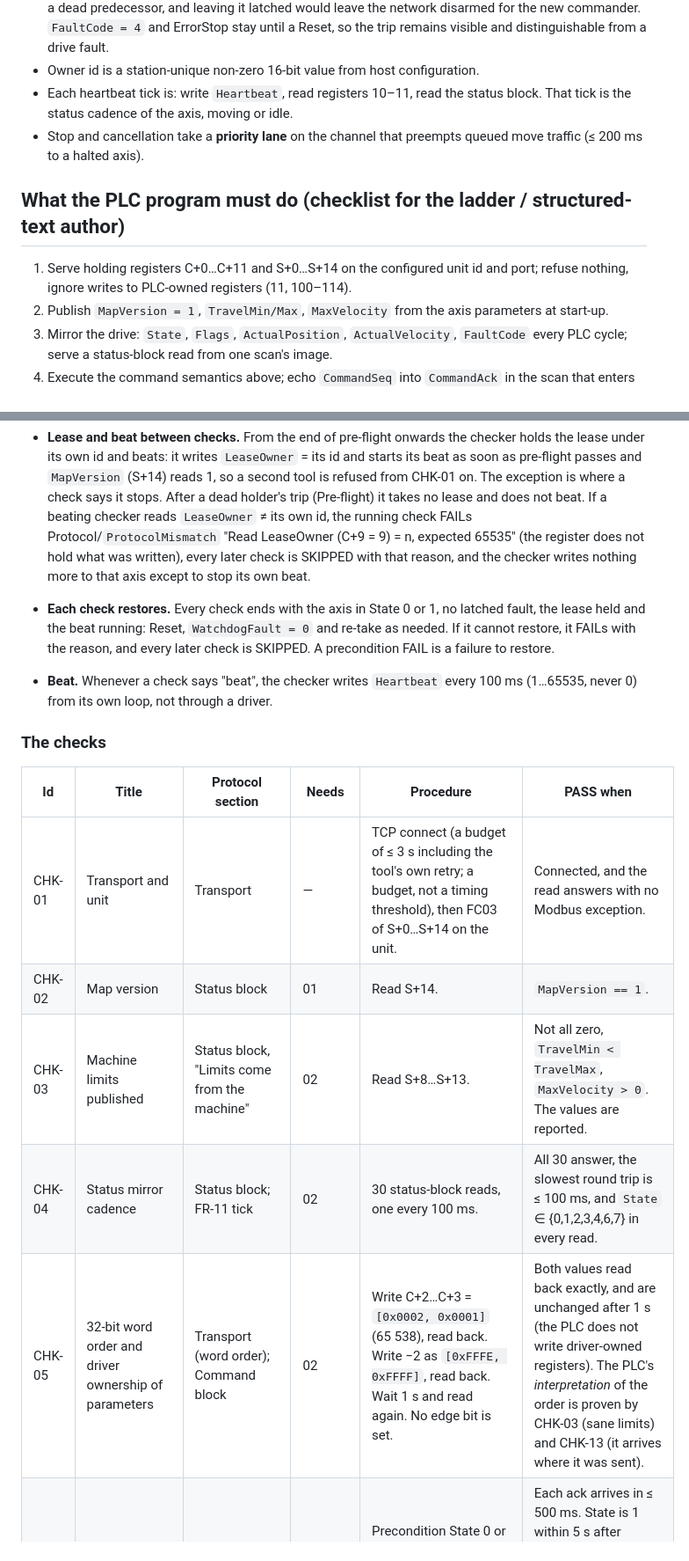
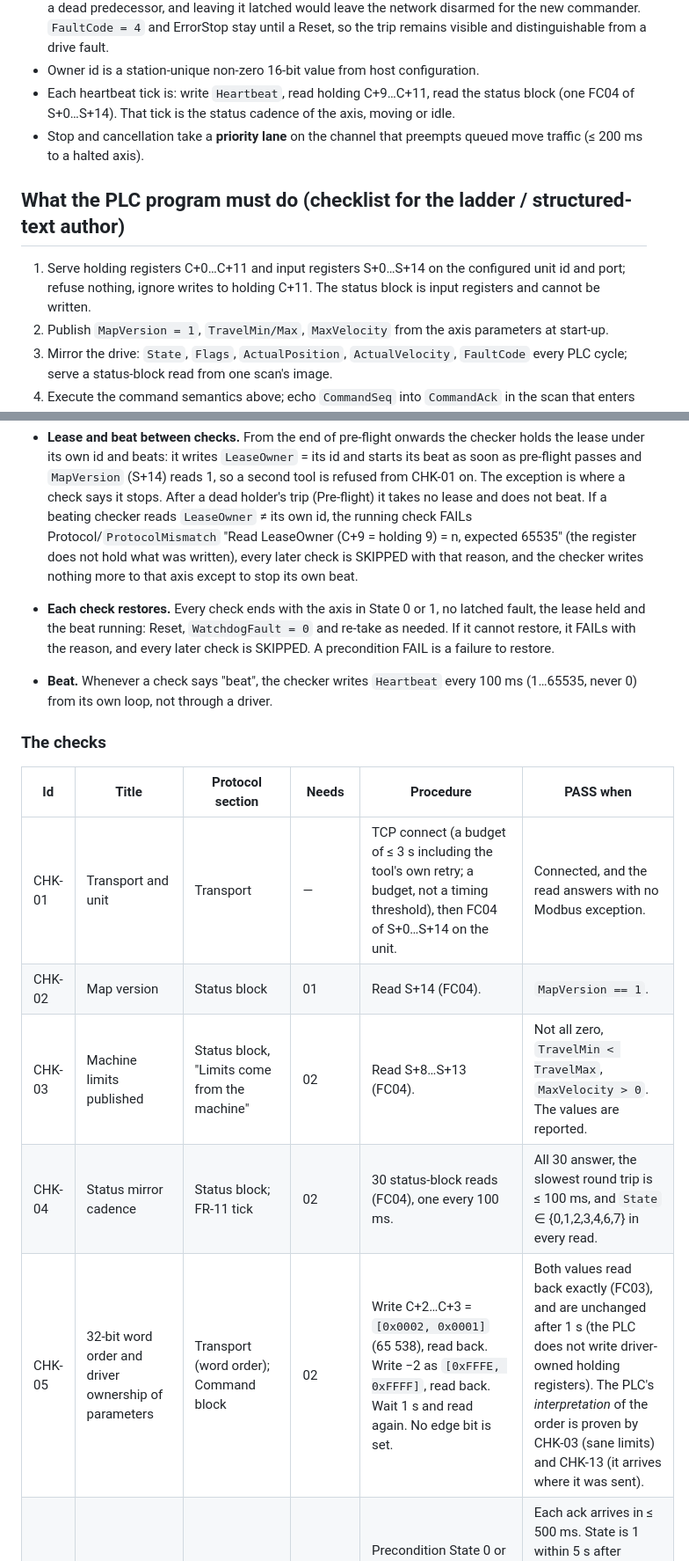
Before and after one commit to modelingevolution/generic-axis, a Markdown page: docs/protocol.md, 2 parts joined by grey strips. Shown at 88% size. Drawn GitHub-style.

```diff
--- a/docs/protocol.md
+++ b/docs/protocol.md
@@ -121,15 +123,15 @@ dead commander is indistinguishable from an idle one. Therefore:
   predecessor, and leaving it latched would leave the network disarmed for the new commander. `FaultCode = 4` and
   ErrorStop stay until a Reset, so the trip remains visible and distinguishable from a drive fault.
 - Owner id is a station-unique non-zero 16-bit value from host configuration.
-- Each heartbeat tick is: write `Heartbeat`, read registers 10–11, read the status block. That tick is the status
-  cadence of the axis, moving or idle.
+- Each heartbeat tick is: write `Heartbeat`, read holding C+9…C+11, read the status block (one FC04 of S+0…S+14).
+  That tick is the status cadence of the axis, moving or idle.
 - Stop and cancellation take a **priority lane** on the channel that preempts queued move traffic (≤ 200 ms to a
   halted axis).
 
 ## What the PLC program must do (checklist for the ladder / structured-text author)
 
-1. Serve holding registers C+0…C+11 and S+0…S+14 on the configured unit id and port; refuse nothing, ignore writes
-   to PLC-owned registers (11, 100–114).
+1. Serve holding registers C+0…C+11 and input registers S+0…S+14 on the configured unit id and port; refuse
+   nothing, ignore writes to holding C+11. The status block is input registers and cannot be written.
 2. Publish `MapVersion = 1`, `TravelMin/Max`, `MaxVelocity` from the axis parameters at start-up.
 3. Mirror the drive: `State`, `Flags`, `ActualPosition`, `ActualVelocity`, `FaultCode` every PLC cycle; serve a
    status-block read from one scan's image.
@@ -257,7 +259,7 @@ the operator (Ctrl-C / SIGINT) before the list finished.
   and beats: it writes `LeaseOwner` = its id and starts its beat as soon as pre-flight passes and `MapVersion` (S+14)
   reads 1, so a second tool is refused from CHK-01 on. The exception is where a check says it stops. After a dead holder's trip (Pre-flight) it
   takes no lease and does not beat. If a beating checker reads `LeaseOwner` ≠ its own id, the running check FAILs
-  Protocol/`ProtocolMismatch` "Read LeaseOwner (C+9 = 9) = n, expected 65535" (the register does not hold what was
+  Protocol/`ProtocolMismatch` "Read LeaseOwner (C+9 = holding 9) = n, expected 65535" (the register does not hold what was
   written), every later check is SKIPPED with that reason, and the checker writes nothing more to that axis except to
   stop its own beat.
 - **Each check restores.** Every check ends with the axis in State 0 or 1, no latched fault, the lease held and the
@@ -270,11 +272,11 @@ the operator (Ctrl-C / SIGINT) before the list finished.
 
 | Id | Title | Protocol section | Needs | Procedure | PASS when |
 |---|---|---|---|---|---|
-| CHK-01 | Transport and unit | Transport | — | TCP connect (a budget of ≤ 3 s including the tool's own retry; a budget, not a timing threshold), then FC03 of S+0…S+14 on the unit. | Connected, and the read answers with no Modbus exception. |
-| CHK-02 | Map version | Status block | 01 | Read S+14. | `MapVersion == 1`. |
-| CHK-03 | Machine limits published | Status block, "Limits come from the machine" | 02 | Read S+8…S+13. | Not all zero, `TravelMin < TravelMax`, `MaxVelocity > 0`. The values are reported. |
-| CHK-04 | Status mirror cadence | Status block; FR-11 tick | 02 | 30 status-block reads, one every 100 ms. | All 30 answer, the slowest round trip is ≤ 100 ms, and `State` ∈ {0,1,2,3,4,6,7} in every read. |
-| CHK-05 | 32-bit word order and driver ownership of parameters | Transport (word order); Command block | 02 | Write C+2…C+3 = `[0x0002, 0x0001]` (65 538), read back. Write −2 as `[0xFFFE, 0xFFFF]`, read back. Wait 1 s and read again. No edge bit is set. | Both values read back exactly, and are unchanged after 1 s (the PLC does not write driver-owned registers). The PLC's *interpretation* of the order is proven by CHK-03 (sane limits) and CHK-13 (it arrives where it was sent). |
+| CHK-01 | Transport and unit | Transport | — | TCP connect (a budget of ≤ 3 s including the tool's own retry; a budget, not a timing threshold), then FC04 of S+0…S+14 on the unit. | Connected, and the read answers with no Modbus exception. |
+| CHK-02 | Map version | Status block | 01 | Read S+14 (FC04). | `MapVersion == 1`. |
+| CHK-03 | Machine limits published | Status block, "Limits come from the machine" | 02 | Read S+8…S+13 (FC04). | Not all zero, `TravelMin < TravelMax`, `MaxVelocity > 0`. The values are reported. |
+| CHK-04 | Status mirror cadence | Status block; FR-11 tick | 02 | 30 status-block reads (FC04), one every 100 ms. | All 30 answer, the slowest round trip is ≤ 100 ms, and `State` ∈ {0,1,2,3,4,6,7} in every read. |
+| CHK-05 | 32-bit word order and driver ownership of parameters | Transport (word order); Command block | 02 | Write C+2…C+3 = `[0x0002, 0x0001]` (65 538), read back. Write −2 as `[0xFFFE, 0xFFFF]`, read back. Wait 1 s and read again. No edge bit is set. | Both values read back exactly (FC03), and are unchanged after 1 s (the PLC does not write driver-owned holding registers). The PLC's *interpretation* of the order is proven by CHK-03 (sane limits) and CHK-13 (it arrives where it was sent). |
 | CHK-06 | Enable handshake (level) | Command semantics: Handshake, Enable | 02 | Precondition State 0 or 1. Take the lease (checker id), beat. Write `[Enable, seq+1]`, then after the ack `[0, seq+2]`. | Each ack arrives in ≤ 500 ms. State is 1 within 5 s after Enable 1 and 0 within 5 s after Enable 0. Ack ms and state ms are reported. Energises the drive and commands no motion. |
 | CHK-07 | Reset handshake (edge) | Command semantics: Reset, Acknowledge | 06 | From State 0 write `[Reset, seq+1]`. After the ack, clear the edge `[0, seq+1]`. | Ack in ≤ 500 ms, `State` stays 0 and `FaultCode` stays 0 (Reset outside ErrorStop is a no-op). |
 | CHK-08 | Watchdog trips on a stalled beat | FR-11 | 06 | Hold the lease, `WatchdogFault = 0`, beat for 2 s, then stop beating. Keep polling. | `WatchdogFault == 1`, `WatchdogTrips` +1, `State == 7`, `FaultCode == 4`, all within **1.0–1.5 s** of the last beat. The trip time is reported. |
```
Also changed, not shown: other parts of docs/protocol.md (+29 -29 lines).
